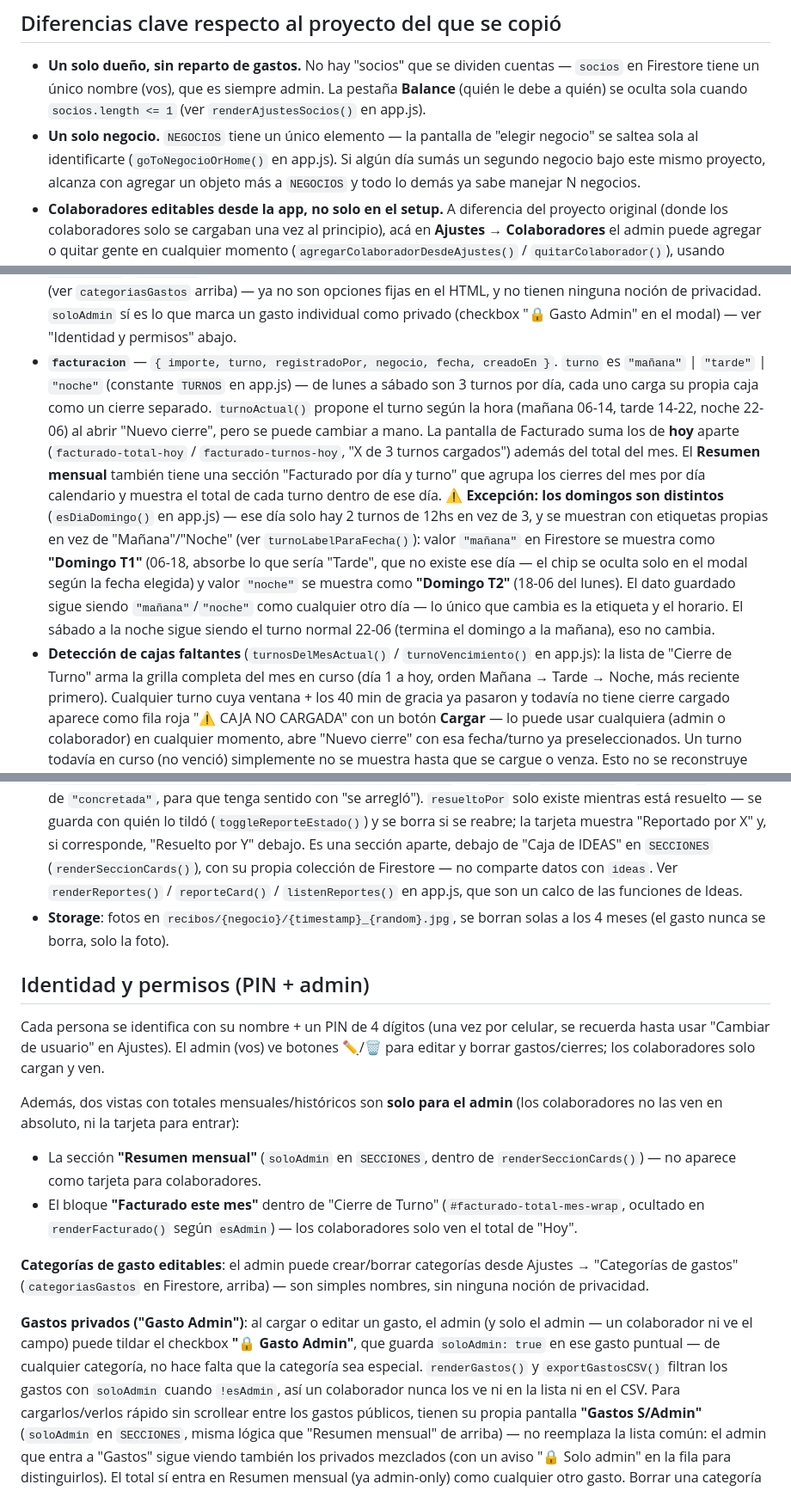
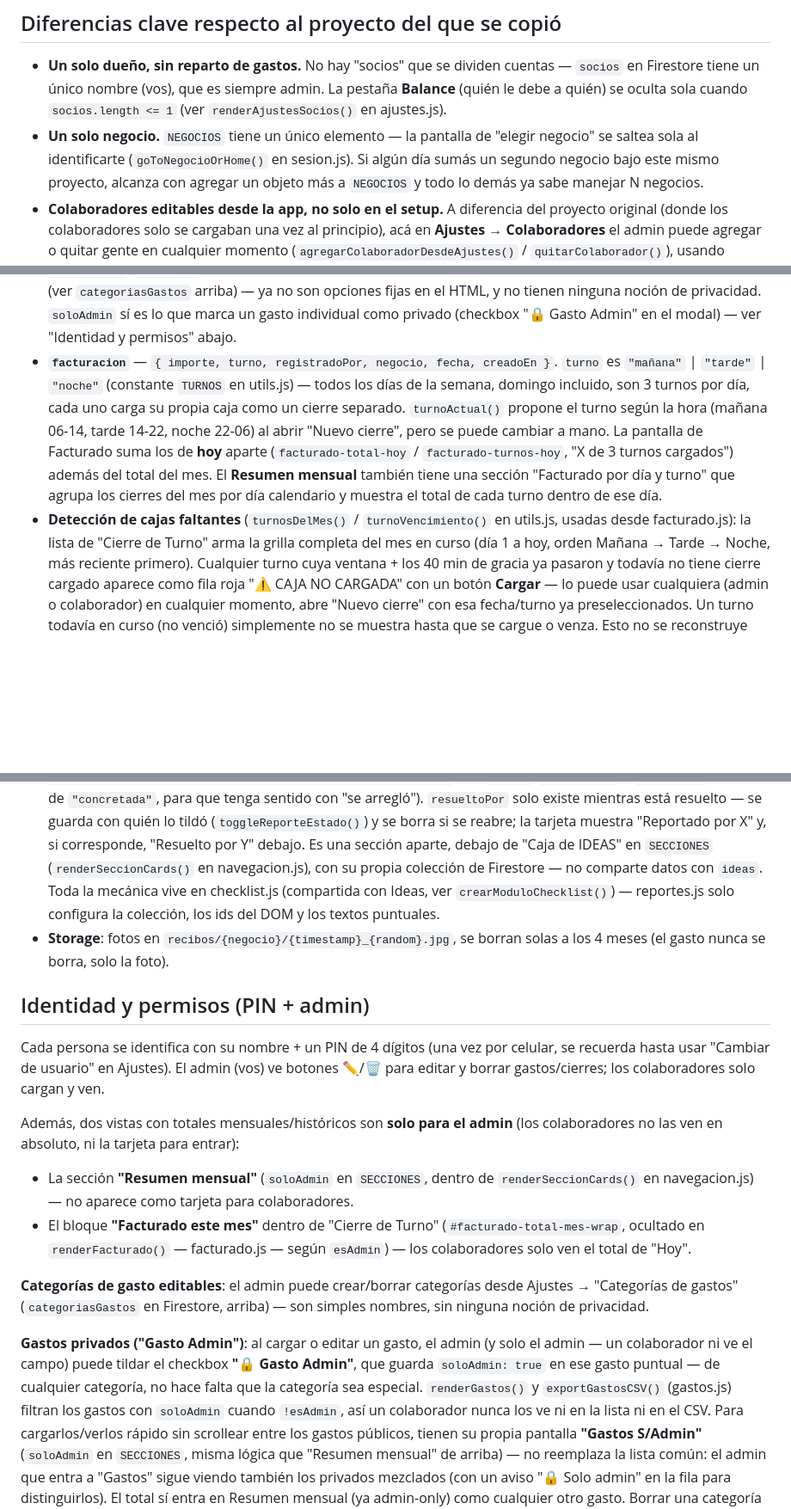
Before and after one commit to seryluli-cmd/CYBERBIOSWEB, a Markdown page: README.md, 3 parts joined by grey strips. Shown at 86% size. Rendered like a GitHub page; blank space fills up the shorter version.

Commit message:
Actualizar README tras la modularización de app.js
La tabla de archivos y varias referencias puntuales todavía describían
la versión monolítica de app.js (estado, Firebase, render y event
listeners todos juntos). Se actualiza la tabla con los 14 módulos
actuales y se corrigen las menciones a funciones/constantes que ya se
movieron a state.js, utils.js, ajustes.js, sesion.js, navegacion.js,
facturado.js y gastos.js (incluye el rename turnosDelMesActual() ->
turnosDelMes()).

De paso se corrige la sección de `facturacion`: describía una excepción
de "domingos con 2 turnos de 12hs" que no existe en este código (acá
todos los días tienen 3 turnos, sin excepción — texto copiado sin
adaptar del proyecto original del que se hizo copia), y el puerto del
server local de ejemplo (5177 -> 5179, el que realmente usa
.claude/launch.json).

Co-Authored-By: Claude Sonnet 5 <noreply@anthropic.com>

```diff
--- a/README.md
+++ b/README.md
@@ -17,10 +17,11 @@ dato de un proyecto es visible desde el otro.
 - **Un solo dueño, sin reparto de gastos.** No hay "socios" que se dividen
   cuentas — `socios` en Firestore tiene un único nombre (vos), que es
   siempre admin. La pestaña **Balance** (quién le debe a quién) se oculta
-  sola cuando `socios.length <= 1` (ver `renderAjustesSocios()` en app.js).
+  sola cuando `socios.length <= 1` (ver `renderAjustesSocios()` en
+  ajustes.js).
 - **Un solo negocio.** `NEGOCIOS` tiene un único elemento — la pantalla de
   "elegir negocio" se saltea sola al identificarte (`goToNegocioOrHome()`
-  en app.js). Si algún día sumás un segundo negocio bajo este mismo
+  en sesion.js). Si algún día sumás un segundo negocio bajo este mismo
   proyecto, alcanza con agregar un objeto más a `NEGOCIOS` y todo lo demás
   ya sabe manejar N negocios.
 - **Colaboradores editables desde la app, no solo en el setup.** A diferencia
@@ -73,27 +90,18 @@ profundizar; acá va un resumen adaptado.
   (checkbox "🔒 Gasto Admin" en el modal) — ver "Identidad y permisos"
   abajo.
 - **`facturacion`** — `{ importe, turno, registradoPor, negocio, fecha, creadoEn }`.
-  `turno` es `"mañana"` | `"tarde"` | `"noche"` (constante `TURNOS` en app.js) —
-  de lunes a sábado son 3 turnos por día, cada uno carga su propia caja como
-  un cierre separado. `turnoActual()` propone el turno según la hora (mañana
-  06-14, tarde 14-22, noche 22-06) al abrir "Nuevo cierre", pero se puede
-  cambiar a mano. La pantalla de Facturado suma los de **hoy** aparte
-  (`facturado-total-hoy` / `facturado-turnos-hoy`, "X de 3 turnos cargados")
-  además del total del mes. El **Resumen mensual** también tiene una
-  sección "Facturado por día y turno" que agrupa los cierres del mes por
-  día calendario y muestra el total de cada turno dentro de ese día.
-  ⚠️ **Excepción: los domingos son distintos** (`esDiaDomingo()` en app.js) —
-  ese día solo hay 2 turnos de 12hs en vez de 3, y se muestran con etiquetas
-  propias en vez de "Mañana"/"Noche" (ver `turnoLabelParaFecha()`): valor
-  `"mañana"` en Firestore se muestra como **"Domingo T1"** (06-18, absorbe
-  lo que sería "Tarde", que no existe ese día — el chip se oculta solo en
-  el modal según la fecha elegida) y valor `"noche"` se muestra como
-  **"Domingo T2"** (18-06 del lunes). El dato guardado sigue siendo
-  `"mañana"`/`"noche"` como cualquier otro día — lo único que cambia es la
-  etiqueta y el horario. El sábado a la noche sigue siendo el turno normal
-  22-06 (termina el domingo a la mañana), eso no cambia.
-- **Detección de cajas faltantes** (`turnosDelMesActual()` / `turnoVencimiento()`
-  en app.js): la lista de "Cierre de Turno" arma la grilla completa del mes
+  `turno` es `"mañana"` | `"tarde"` | `"noche"` (constante `TURNOS` en utils.js) —
+  todos los días de la semana, domingo incluido, son 3 turnos por día, cada
+  uno carga su propia caja como un cierre separado. `turnoActual()` propone
+  el turno según la hora (mañana 06-14, tarde 14-22, noche 22-06) al abrir
+  "Nuevo cierre", pero se puede cambiar a mano. La pantalla de Facturado
+  suma los de **hoy** aparte (`facturado-total-hoy` / `facturado-turnos-hoy`,
+  "X de 3 turnos cargados") además del total del mes. El **Resumen mensual**
+  también tiene una sección "Facturado por día y turno" que agrupa los
+  cierres del mes por día calendario y muestra el total de cada turno
+  dentro de ese día.
+- **Detección de cajas faltantes** (`turnosDelMes()` / `turnoVencimiento()`
+  en utils.js, usadas desde facturado.js): la lista de "Cierre de Turno" arma la grilla completa del mes
   en curso (día 1 a hoy, orden Mañana → Tarde → Noche, más reciente
   primero). Cualquier turno cuya ventana + los 40 min de gracia ya pasaron
   y todavía no tiene cierre cargado aparece como fila roja "⚠️ CAJA NO
@@ -115,9 +123,11 @@ profundizar; acá va un resumen adaptado.
   con quién lo tildó (`toggleReporteEstado()`) y se borra si se reabre; la
   tarjeta muestra "Reportado por X" y, si corresponde, "Resuelto por Y"
   debajo. Es una sección aparte, debajo de "Caja de IDEAS" en `SECCIONES`
-  (`renderSeccionCards()`), con su propia colección de Firestore — no
-  comparte datos con `ideas`. Ver `renderReportes()` / `reporteCard()` /
-  `listenReportes()` en app.js, que son un calco de las funciones de Ideas.
+  (`renderSeccionCards()` en navegacion.js), con su propia colección de
+  Firestore — no comparte datos con `ideas`. Toda la mecánica vive en
+  checklist.js (compartida con Ideas, ver `crearModuloChecklist()`) —
+  reportes.js solo configura la colección, los ids del DOM y los textos
+  puntuales.
 - **Storage**: fotos en `recibos/{negocio}/{timestamp}_{random}.jpg`, se
   borran solas a los 4 meses (el gasto nunca se borra, solo la foto).
 
@@ -131,10 +141,12 @@ solo cargan y ven.
 Además, dos vistas con totales mensuales/históricos son **solo para el
 admin** (los colaboradores no las ven en absoluto, ni la tarjeta para entrar):
 - La sección **"Resumen mensual"** (`soloAdmin` en `SECCIONES`, dentro de
-  `renderSeccionCards()`) — no aparece como tarjeta para colaboradores.
+  `renderSeccionCards()` en navegacion.js) — no aparece como tarjeta para
+  colaboradores.
 - El bloque **"Facturado este mes"** dentro de "Cierre de Turno"
-  (`#facturado-total-mes-wrap`, ocultado en `renderFacturado()` según
-  `esAdmin`) — los colaboradores solo ven el total de "Hoy".
+  (`#facturado-total-mes-wrap`, ocultado en `renderFacturado()` —
+  facturado.js — según `esAdmin`) — los colaboradores solo ven el total de
+  "Hoy".
 
 **Categorías de gasto editables**: el admin puede crear/borrar categorías
 desde Ajustes → "Categorías de gastos" (`categoriasGastos` en Firestore,
@@ -144,7 +156,7 @@ arriba) — son simples nombres, sin ninguna noción de privacidad.
 (y solo el admin — un colaborador ni ve el campo) puede tildar el
 checkbox **"🔒 Gasto Admin"**, que guarda `soloAdmin: true` en ese gasto
 puntual — de cualquier categoría, no hace falta que la categoría sea
-especial. `renderGastos()` y `exportGastosCSV()` filtran los gastos con
+especial. `renderGastos()` y `exportGastosCSV()` (gastos.js) filtran los gastos con
 `soloAdmin` cuando `!esAdmin`, así un colaborador nunca los ve ni en la
 lista ni en el CSV. Para cargarlos/verlos rápido sin scrollear entre los
 gastos públicos, tienen su propia pantalla **"Gastos S/Admin"** (`soloAdmin`
```
Also changed, not shown: other parts of README.md (+23 -6 lines).
